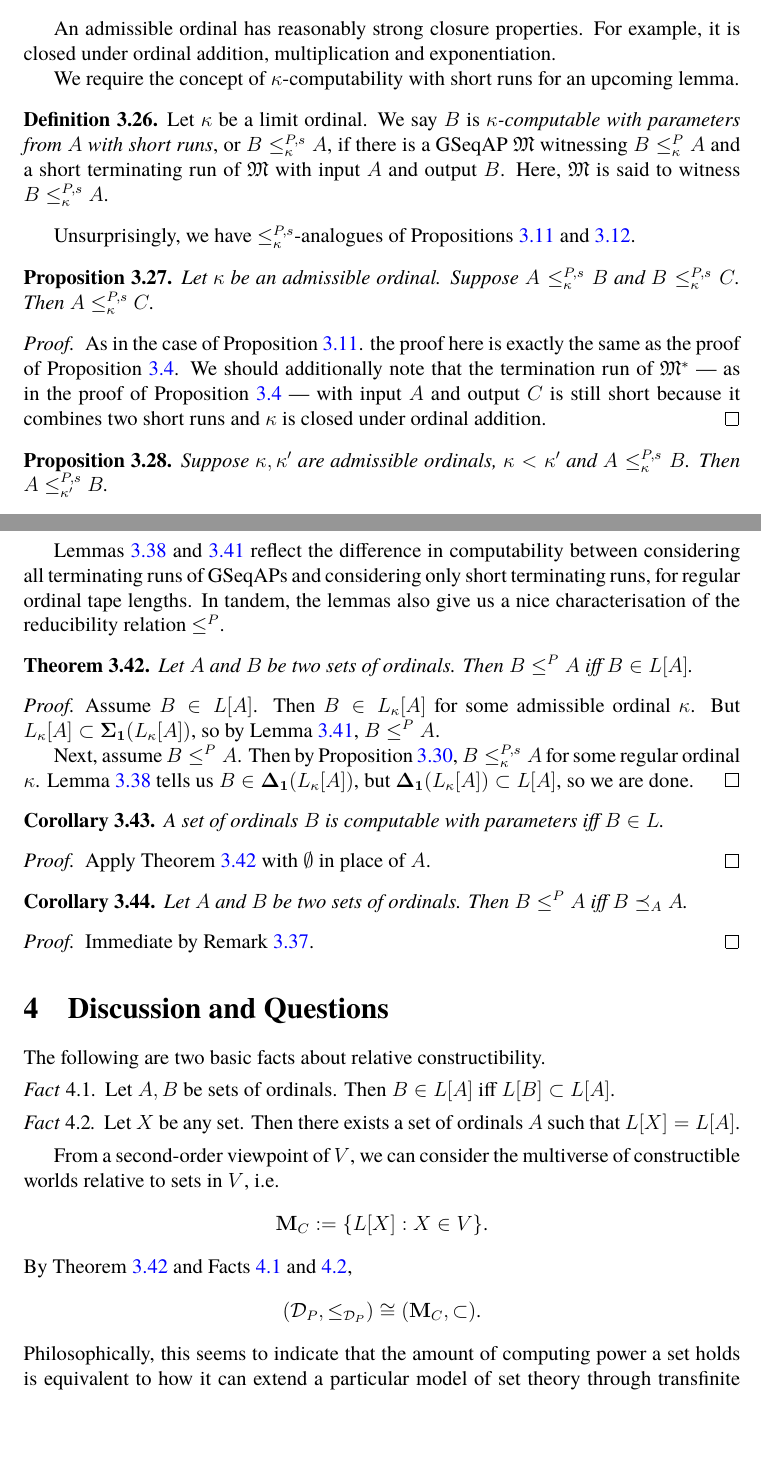
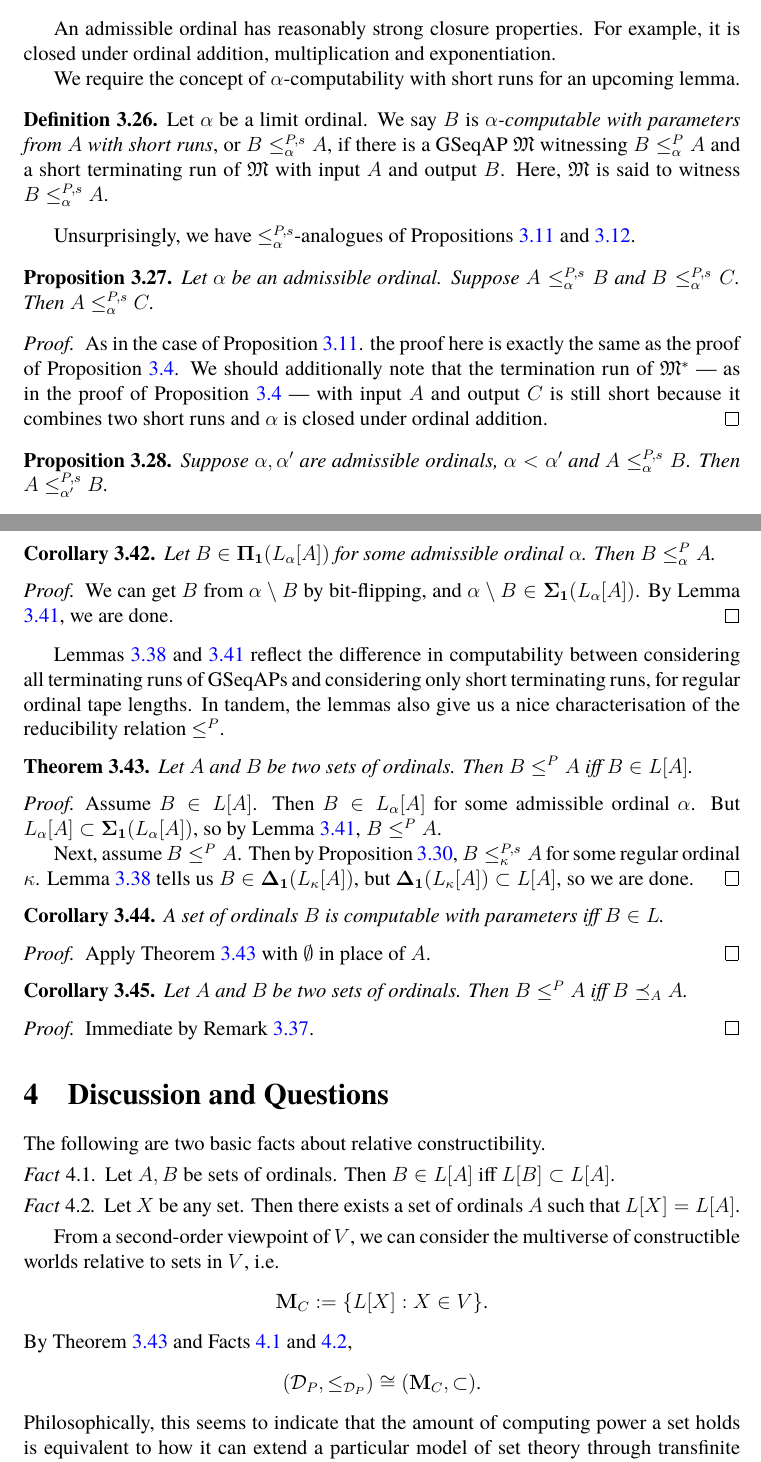
Before and after one commit to zoorado2/Relative-Constructibility-via-Generalised-Sequential-Algorithms, a LaTeX paper (Relative_Constructibility_via_Generalised_Sequential_Algorithms.tex): two parts of pages 40 and 44 of 48, joined at a grey line, cut so that both start at the same text, the shorter picture padded with empty space. Compiled offline with pdfLaTeX.

Commit message:
Updates from Overleaf

```diff
--- a/Relative_Constructibility_via_Generalised_Sequential_Algorithms.tex
+++ b/Relative_Constructibility_via_Generalised_Sequential_Algorithms.tex
@@ -1452,24 +1452,24 @@ An ordinal $\alpha$ is \emph{admissible} iff $L_{\alpha} \models \mathsf{KP}$.
 
 An admissible ordinal has reasonably strong closure properties. For example, it is closed under ordinal addition, multiplication and exponentiation.
 
-We require the concept of $\kappa$-computability with short runs for an upcoming lemma.
+We require the concept of $\alpha$-computability with short runs for an upcoming lemma.
 
 \begin{defi}\label{def269p}
-Let $\kappa$ be a limit ordinal. We say $B$ is $\kappa$\emph{-computable with parameters from} $A$ \emph{with short runs}, or $B \leq^{P, s}_{\kappa} A$, if there is a GSeqAP $\mathfrak{M}$ witnessing $B \leq^P_{\kappa} A$ and a short terminating run of $\mathfrak{M}$ with input $A$ and output $B$. Here, $\mathfrak{M}$ is said to witness $B \leq^{P, s}_{\kappa} A$.
-\end{defi}
-
-Unsurprisingly, we have $\leq^{P, s}_{\kappa}$-analogues of Propositions \ref{prop251} and \ref{prop252}.
+Let $\alpha$ be a limit ordinal. We say $B$ is $\alpha$\emph{-computable with parameters from} $A$ \emph{with short runs}, or $B \leq^{P, s}_{\alpha} A$, if there is a GSeqAP $\mathfrak{M}$ witnessing $B \leq^P_{\alpha} A$ and a short terminating run of $\mathfrak{M}$ with input $A$ and output $B$. Here, $\mathfrak{M}$ is said to witness $B \leq^{P, s}_{\alpha} A$.
+\end{defi}
+
+Unsurprisingly, we have $\leq^{P, s}_{\alpha}$-analogues of Propositions \ref{prop251} and \ref{prop252}.
 
 \begin{prop}\label{prop270n}
-Let $\kappa$ be an admissible ordinal. Suppose $A \leq^{P, s}_{\kappa} B$ and $B \leq^{P, s}_{\kappa} C$. Then $A \leq^{P, s}_{\kappa} C$.
+Let $\alpha$ be an admissible ordinal. Suppose $A \leq^{P, s}_{\alpha} B$ and $B \leq^{P, s}_{\alpha} C$. Then $A \leq^{P, s}_{\alpha} C$.
 \end{prop}
 
 \begin{proof}
-As in the case of Proposition \ref{prop251}. the proof here is exactly the same as the proof of Proposition \ref{prop245}. We should additionally note that the termination run of $\mathfrak{M}^*$ --- as in the proof of Proposition \ref{prop245} --- with input $A$ and output $C$ is still short because it combines two short runs and $\kappa$ is closed under ordinal addition.
+As in the case of Proposition \ref{prop251}. the proof here is exactly the same as the proof of Proposition \ref{prop245}. We should additionally note that the termination run of $\mathfrak{M}^*$ --- as in the proof of Proposition \ref{prop245} --- with input $A$ and output $C$ is still short because it combines two short runs and $\alpha$ is closed under ordinal addition.
 \end{proof}
 
 \begin{prop}\label{prop271n}
-Suppose $\kappa, \kappa'$ are admissible ordinals, $\kappa < \kappa'$ and $A \leq^{P, s}_{\kappa} B$. Then $A \leq^{P, s}_{\kappa'} B$.
+Suppose $\alpha, \alpha'$ are admissible ordinals, $\alpha < \alpha'$ and $A \leq^{P, s}_{\alpha} B$. Then $A \leq^{P, s}_{\alpha'} B$.
 \end{prop}
 
 \begin{proof}
@@ -1599,3 +1601,9 @@ In particular, there is a terminating run of $\mathfrak{M}'$ with input $A$ and
+\begin{cor}
+Let $B \in \mathbf{\Pi_1}(L_{\alpha}[A])$ for some admissible ordinal $\alpha$. Then $B \leq^P_{\alpha} A$.
+\end{cor}
+
+\begin{proof}
+We can get $B$ from $\alpha \setminus B$ by bit-flipping, and $\alpha \setminus B \in \mathbf{\Sigma_1}(L_{\alpha}[A])$. By Lemma \ref{lem273}, we are done.
 \end{proof}
 
 Lemmas \ref{lem269} and \ref{lem273} reflect the difference in computability between considering all terminating runs of GSeqAPs and considering only short terminating runs, for regular ordinal tape lengths. In tandem, the lemmas also give us a nice characterisation of the reducibility relation $\leq^P$.
@@ -1605,7 +1613,7 @@ Let $A$ and $B$ be two sets of ordinals. Then $B \leq^P A$ iff $B \in L[A]$.
 \end{thm}
 
 \begin{proof}
-Assume $B \in L[A]$. Then $B \in L_{\kappa}[A]$ for some admissible ordinal $\kappa$. But $L_{\kappa}[A] \subset \mathbf{\Sigma_1}(L_{\kappa}[A])$, so by Lemma \ref{lem273}, $B \leq^P A$.
+Assume $B \in L[A]$. Then $B \in L_{\alpha}[A]$ for some admissible ordinal $\alpha$. But $L_{\alpha}[A] \subset \mathbf{\Sigma_1}(L_{\alpha}[A])$, so by Lemma \ref{lem273}, $B \leq^P A$.
 
 Next, assume $B \leq^P A$. Then by Proposition \ref{prop271}, $B \leq^{P, s}_{\kappa} A$ for some regular ordinal $\kappa$. Lemma \ref{lem269} tells us $B \in \mathbf{\Delta_1}(L_{\kappa}[A])$, but $\mathbf{\Delta_1}(L_{\kappa}[A]) \subset L[A]$, so we are done.
 \end{proof}
```
Also changed, not shown: Relative_Constructibility_via_Generalised_Sequential_Algorithms.tex (26 more changed lines).
